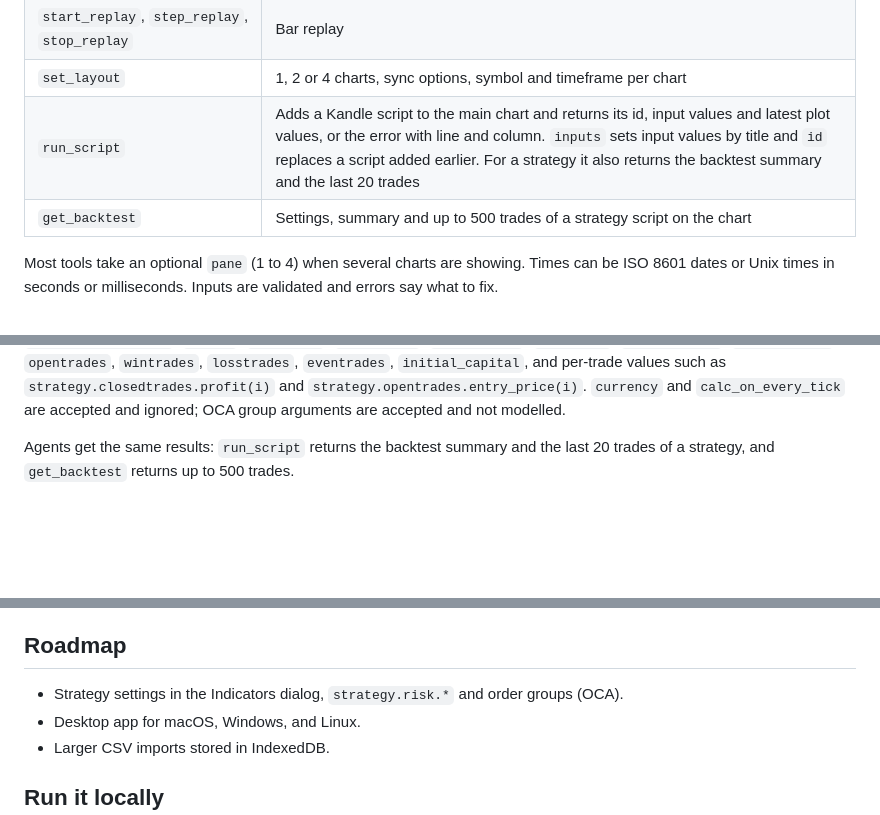
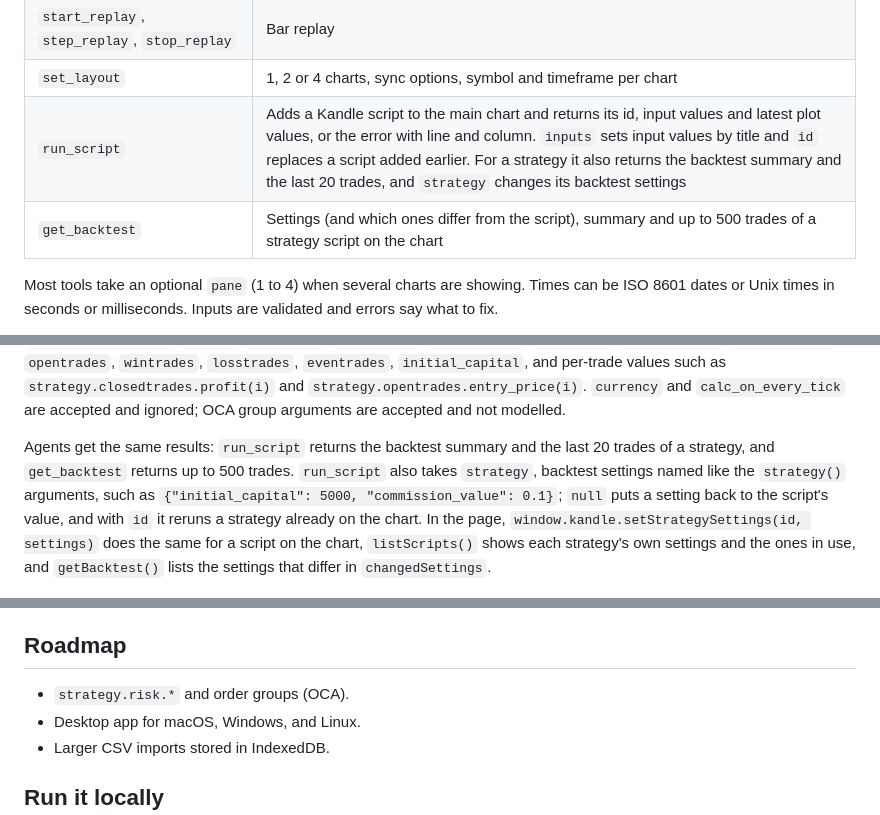
Before and after one commit to Kernel-Hunter/kandle, a Markdown page: README.md, 3 parts joined by grey strips. GitHub-like rendering; blank space fills up the shorter version.

Commit message:
Document strategy settings in the Indicators dialog and run_script

```diff
--- a/README.md
+++ b/README.md
@@ -133,8 +133,8 @@ Kandle is also listed in the [MCP Registry](https://registry.modelcontextprotoco
 | `set_alert`, `list_alerts`, `remove_alert` | Alerts on price, drawn lines and indicators |
 | `start_replay`, `step_replay`, `stop_replay` | Bar replay |
 | `set_layout` | 1, 2 or 4 charts, sync options, symbol and timeframe per chart |
-| `run_script` | Adds a Kandle script to the main chart and returns its id, input values and latest plot values, or the error with line and column. `inputs` sets input values by title and `id` replaces a script added earlier. For a strategy it also returns the backtest summary and the last 20 trades |
-| `get_backtest` | Settings, summary and up to 500 trades of a strategy script on the chart |
+| `run_script` | Adds a Kandle script to the main chart and returns its id, input values and latest plot values, or the error with line and column. `inputs` sets input values by title and `id` replaces a script added earlier. For a strategy it also returns the backtest summary and the last 20 trades, and `strategy` changes its backtest settings |
+| `get_backtest` | Settings (and which ones differ from the script), summary and up to 500 trades of a strategy script on the chart |
 
 Most tools take an optional `pane` (1 to 4) when several charts are showing. Times can be ISO 8601 dates or Unix times in seconds or milliseconds. Inputs are validated and errors say what to fix.
 
@@ -222,7 +224,7 @@ How the figures are measured: max drawdown is the largest fall of bar-close equi
 
 Supported: `strategy()` with `initial_capital` (default 100000), `default_qty_type` (`strategy.fixed`, `strategy.cash`, `strategy.percent_of_equity`), `default_qty_value`, `commission_type` (`strategy.commission.percent`, `cash_per_contract`, `cash_per_order`), `commission_value`, `slippage`, `pyramiding` and `process_orders_on_close`. Orders: `strategy.entry`, `strategy.order`, `strategy.exit` (`profit`, `limit`, `loss`, `stop`, `trail_price` or `trail_points` with `trail_offset`, `qty`, `qty_percent`, `comment_profit`, `comment_loss`, `comment_trailing`), `strategy.close` (with `qty`, `qty_percent` and `immediately`), `strategy.close_all`, `strategy.cancel` and `strategy.cancel_all`, with `strategy.long` and `strategy.short`. State: `strategy.position_size`, `position_avg_price`, `equity`, `netprofit`, `openprofit`, `grossprofit`, `grossloss`, `max_drawdown`, `closedtrades`, `opentrades`, `wintrades`, `losstrades`, `eventrades`, `initial_capital`, and per-trade values such as `strategy.closedtrades.profit(i)` and `strategy.opentrades.entry_price(i)`. `currency` and `calc_on_every_tick` are accepted and ignored; OCA group arguments are accepted and not modelled.
 
-Agents get the same results: `run_script` returns the backtest summary and the last 20 trades of a strategy, and `get_backtest` returns up to 500 trades.
+Agents get the same results: `run_script` returns the backtest summary and the last 20 trades of a strategy, and `get_backtest` returns up to 500 trades. `run_script` also takes `strategy`, backtest settings named like the `strategy()` arguments, such as `{"initial_capital": 5000, "commission_value": 0.1}`; `null` puts a setting back to the script's value, and with `id` it reruns a strategy already on the chart. In the page, `window.kandle.setStrategySettings(id, settings)` does the same for a script on the chart, `listScripts()` shows each strategy's own settings and the ones in use, and `getBacktest()` lists the settings that differ in `changedSettings`.
 
 ![A Donchian breakout strategy on BTC/USDT with its trades on the chart and the Strategy tab open](docs/screenshot-strategy.png)
 
@@ -297,7 +299,7 @@ Click **Layout** to show 1 chart, 2 side by side or 4 in a grid. The first chart
 
 ## Roadmap
 
-- Strategy settings in the Indicators dialog, `strategy.risk.*` and order groups (OCA).
+- `strategy.risk.*` and order groups (OCA).
 - Desktop app for macOS, Windows, and Linux.
 - Larger CSV imports stored in IndexedDB.
 
```
Also changed, not shown: other parts of README.md (+2 -0 lines), README.zh-CN.md (+1 -1 lines), skills/kandle/SKILL.md (+1 -1 lines).
